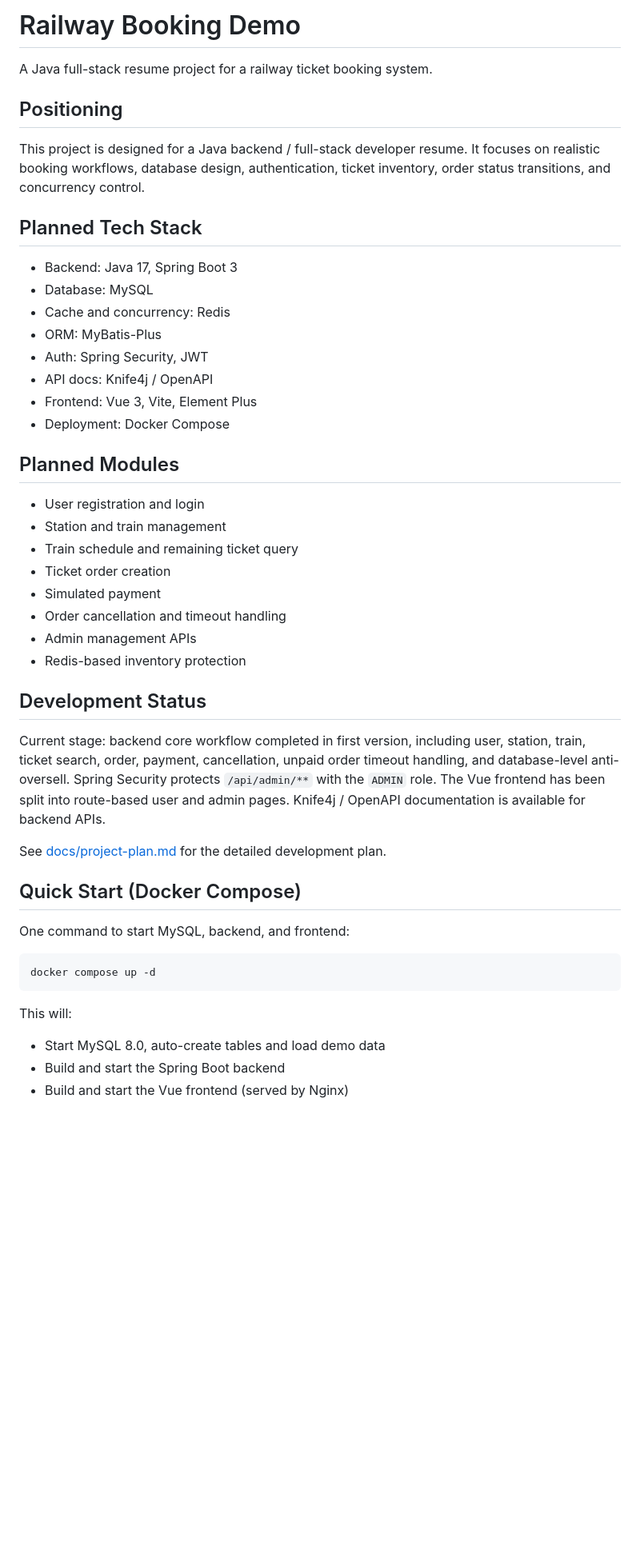
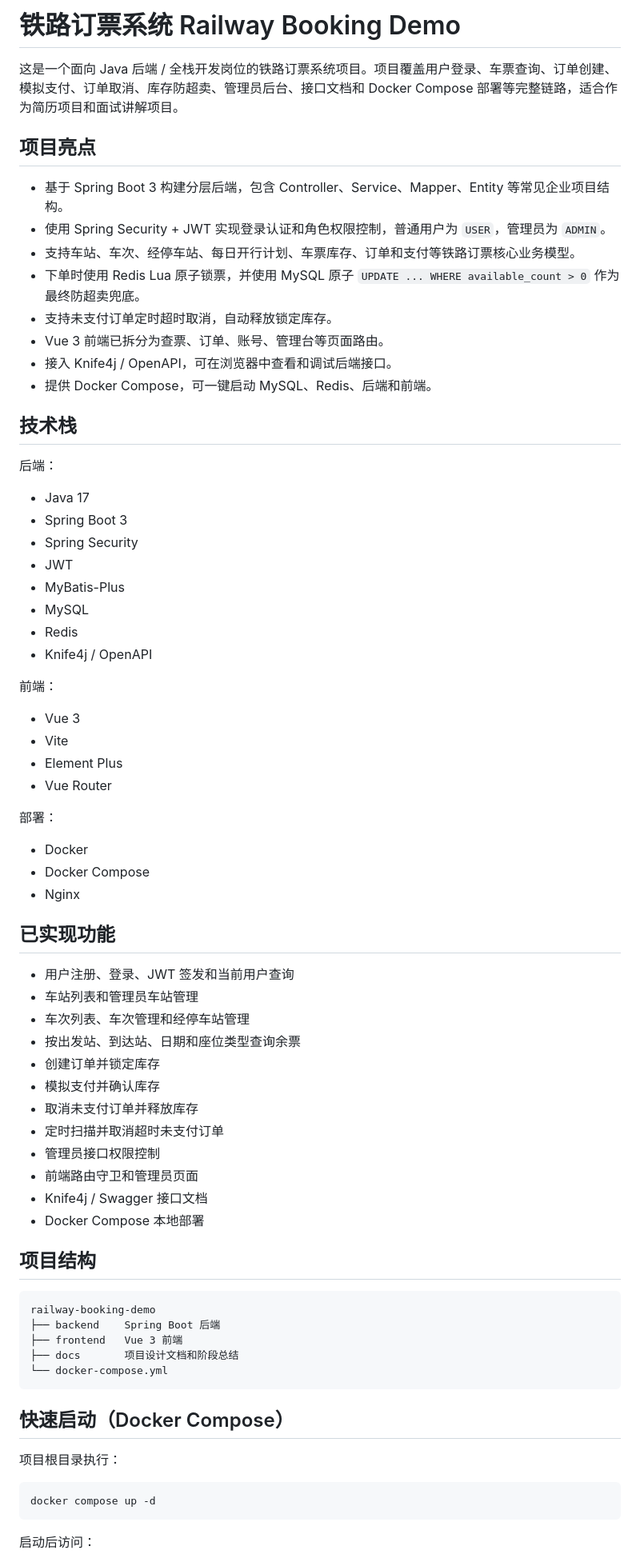
Before and after one commit to yaolei-code/railway-booking-demo, a Markdown page: README.md, the part around one of its changes. Shown at 80% size. GitHub-like rendering; blank space fills up the shorter version.

Commit message:
translate readme to Chinese

````diff
--- a/README.md
+++ b/README.md
@@ -1,49 +1,76 @@
-# Railway Booking Demo
+# 铁路订票系统 Railway Booking Demo
 
-A Java full-stack resume project for a railway ticket booking system.
+这是一个面向 Java 后端 / 全栈开发岗位的铁路订票系统项目。项目覆盖用户登录、车票查询、订单创建、模拟支付、订单取消、库存防超卖、管理员后台、接口文档和 Docker Compose 部署等完整链路，适合作为简历项目和面试讲解项目。
 
-## Positioning
+## 项目亮点
 
-This project is designed for a Java backend / full-stack developer resume. It focuses on realistic booking workflows, database design, authentication, ticket inventory, order status transitions, and concurrency control.
+- 基于 Spring Boot 3 构建分层后端，包含 Controller、Service、Mapper、Entity 等常见企业项目结构。
+- 使用 Spring Security + JWT 实现登录认证和角色权限控制，普通用户为 `USER`，管理员为 `ADMIN`。
+- 支持车站、车次、经停车站、每日开行计划、车票库存、订单和支付等铁路订票核心业务模型。
+- 下单时使用 Redis Lua 原子锁票，并使用 MySQL 原子 `UPDATE ... WHERE available_count > 0` 作为最终防超卖兜底。
+- 支持未支付订单定时超时取消，自动释放锁定库存。
+- Vue 3 前端已拆分为查票、订单、账号、管理台等页面路由。
+- 接入 Knife4j / OpenAPI，可在浏览器中查看和调试后端接口。
+- 提供 Docker Compose，可一键启动 MySQL、Redis、后端和前端。
 
-## Planned Tech Stack
+## 技术栈
 
-- Backend: Java 17, Spring Boot 3
-- Database: MySQL
-- Cache and concurrency: Redis
-- ORM: MyBatis-Plus
-- Auth: Spring Security, JWT
-- API docs: Knife4j / OpenAPI
-- Frontend: Vue 3, Vite, Element Plus
-- Deployment: Docker Compose
+后端：
 
-## Planned Modules
+- Java 17
+- Spring Boot 3
+- Spring Security
+- JWT
+- MyBatis-Plus
+- MySQL
+- Redis
+- Knife4j / OpenAPI
 
-- User registration and login
-- Station and train management
-- Train schedule and remaining ticket query
-- Ticket order creation
-- Simulated payment
-- Order cancellation and timeout handling
-- Admin management APIs
-- Redis-based inventory protection
+前端：
 
-## Development Status
+- Vue 3
+- Vite
+- Element Plus
+- Vue Router
 
-Current stage: backend core workflow completed in first version, including user, station, train, ticket search, order, payment, cancellation, unpaid order timeout handling, and database-level anti-oversell. Spring Security protects `/api/admin/**` with the `ADMIN` role. The Vue frontend has been split into route-based user and admin pages. Knife4j / OpenAPI documentation is available for backend APIs.
+部署：
 
-See [docs/project-plan.md](docs/project-plan.md) for the detailed development plan.
+- Docker
+- Docker Compose
+- Nginx
 
-## Quick Start (Docker Compose)
+## 已实现功能
 
-One command to start MySQL, backend, and frontend:
+- 用户注册、登录、JWT 签发和当前用户查询
+- 车站列表和管理员车站管理
+- 车次列表、车次管理和经停车站管理
+- 按出发站、到达站、日期和座位类型查询余票
+- 创建订单并锁定库存
+- 模拟支付并确认库存
+- 取消未支付订单并释放库存
+- 定时扫描并取消超时未支付订单
+- 管理员接口权限控制
+- 前端路由守卫和管理员页面
+- Knife4j / Swagger 接口文档
+- Docker Compose 本地部署
+
+## 项目结构
+
+```text
+railway-booking-demo
+├── backend    Spring Boot 后端
+├── frontend   Vue 3 前端
+├── docs       项目设计文档和阶段总结
+└── docker-compose.yml
+```
+
+## 快速启动（Docker Compose）
+
+项目根目录执行：
 
 ```bash
 docker compose up -d
 ```
 
-This will:
-- Start MySQL 8.0, auto-create tables and load demo data
-- Build and start the Spring Boot backend
-- Build and start the Vue frontend (served by Nginx)
+启动后访问：
 
````
Also changed, not shown: other parts of README.md (+62 -58 lines).
